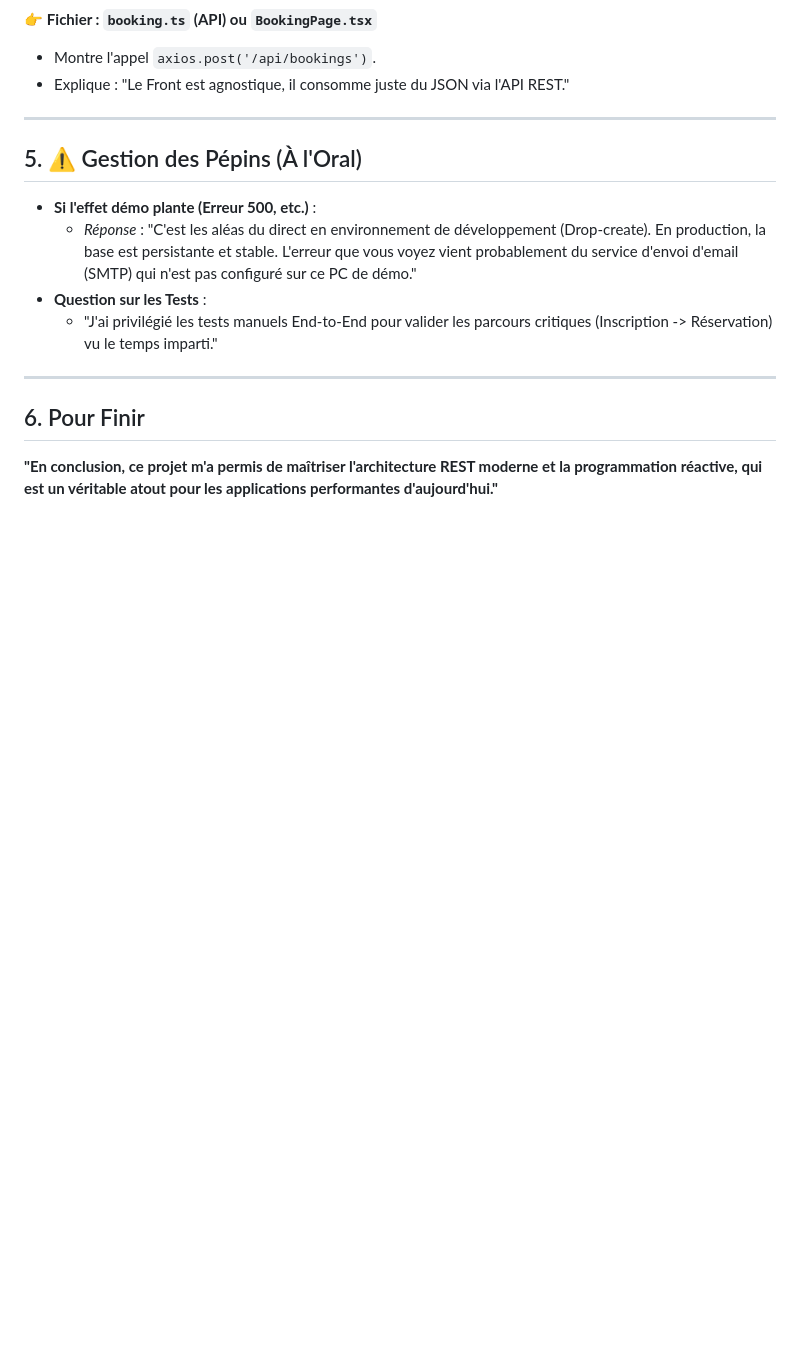
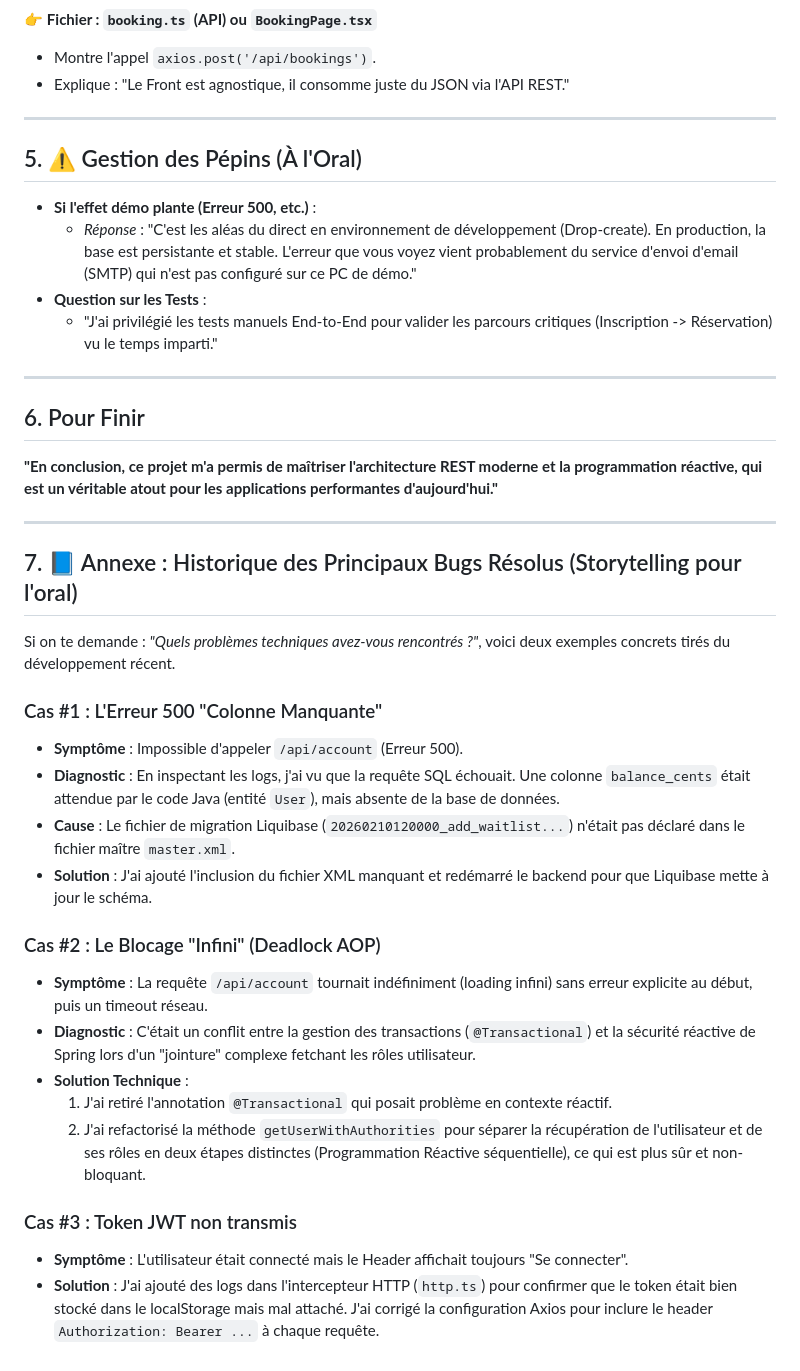
Before and after one commit to ChrisaMendoza/pilates-core, a Markdown page: backend/FICHE_ORAL.md, the part around the change. Rendered like a GitHub page; blank space fills up the shorter version.

Commit message:
docs: add technical challenges section to FICHE_ORAL.md

```diff
--- a/backend/FICHE_ORAL.md
+++ b/backend/FICHE_ORAL.md
@@ -98,3 +98,26 @@ Le jury va sûrement demander à voir le code. Prépare ces 4 fichiers ouverts d
 ## 6. Pour Finir
 
 **"En conclusion, ce projet m'a permis de maîtriser l'architecture REST moderne et la programmation réactive, qui est un véritable atout pour les applications performantes d'aujourd'hui."**
+
+---
+
+## 7. 📘 Annexe : Historique des Principaux Bugs Résolus (Storytelling pour l'oral)
+
+Si on te demande : *"Quels problèmes techniques avez-vous rencontrés ?"*, voici deux exemples concrets tirés du développement récent.
+
+### Cas #1 : L'Erreur 500 "Colonne Manquante"
+*   **Symptôme** : Impossible d'appeler `/api/account` (Erreur 500).
+*   **Diagnostic** : En inspectant les logs, j'ai vu que la requête SQL échouait. Une colonne `balance_cents` était attendue par le code Java (entité `User`), mais absente de la base de données.
+*   **Cause** : Le fichier de migration Liquibase (`20260210120000_add_waitlist...`) n'était pas déclaré dans le fichier maître `master.xml`.
+*   **Solution** : J'ai ajouté l'inclusion du fichier XML manquant et redémarré le backend pour que Liquibase mette à jour le schéma.
+
+### Cas #2 : Le Blocage "Infini" (Deadlock AOP)
+*   **Symptôme** : La requête `/api/account` tournait indéfiniment (loading infini) sans erreur explicite au début, puis un timeout réseau.
+*   **Diagnostic** : C'était un conflit entre la gestion des transactions (`@Transactional`) et la sécurité réactive de Spring lors d'un "jointure" complexe fetchant les rôles utilisateur.
+*   **Solution Technique** :
+    1.  J'ai retiré l'annotation `@Transactional` qui posait problème en contexte réactif.
+    2.  J'ai refactorisé la méthode `getUserWithAuthorities` pour séparer la récupération de l'utilisateur et de ses rôles en deux étapes distinctes (Programmation Réactive séquentielle), ce qui est plus sûr et non-bloquant.
+
+### Cas #3 : Token JWT non transmis
+*   **Symptôme** : L'utilisateur était connecté mais le Header affichait toujours "Se connecter".
+*   **Solution** : J'ai ajouté des logs dans l'intercepteur HTTP (`http.ts`) pour confirmer que le token était bien stocké dans le localStorage mais mal attaché. J'ai corrigé la configuration Axios pour inclure le header `Authorization: Bearer ...` à chaque requête.
```
